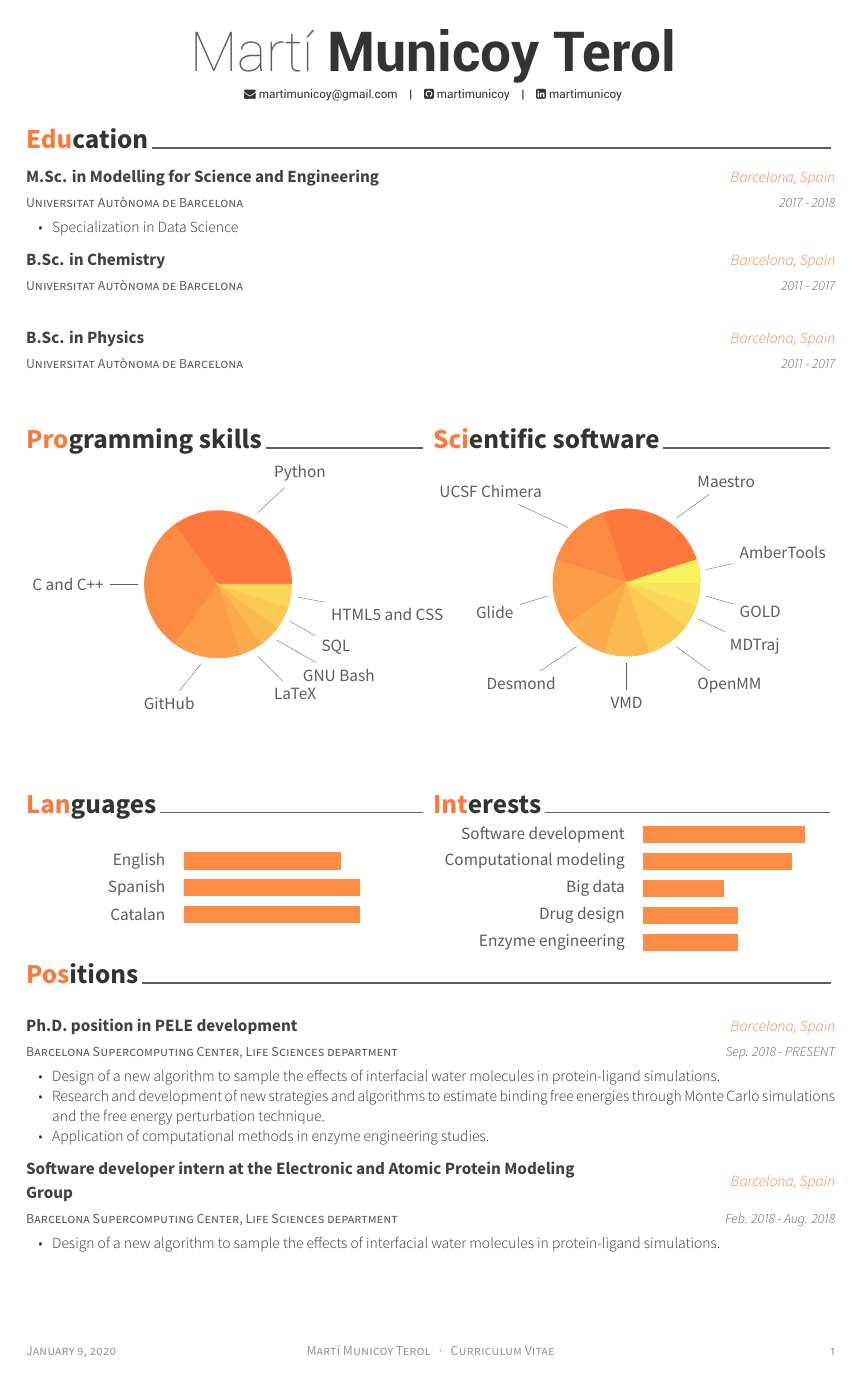
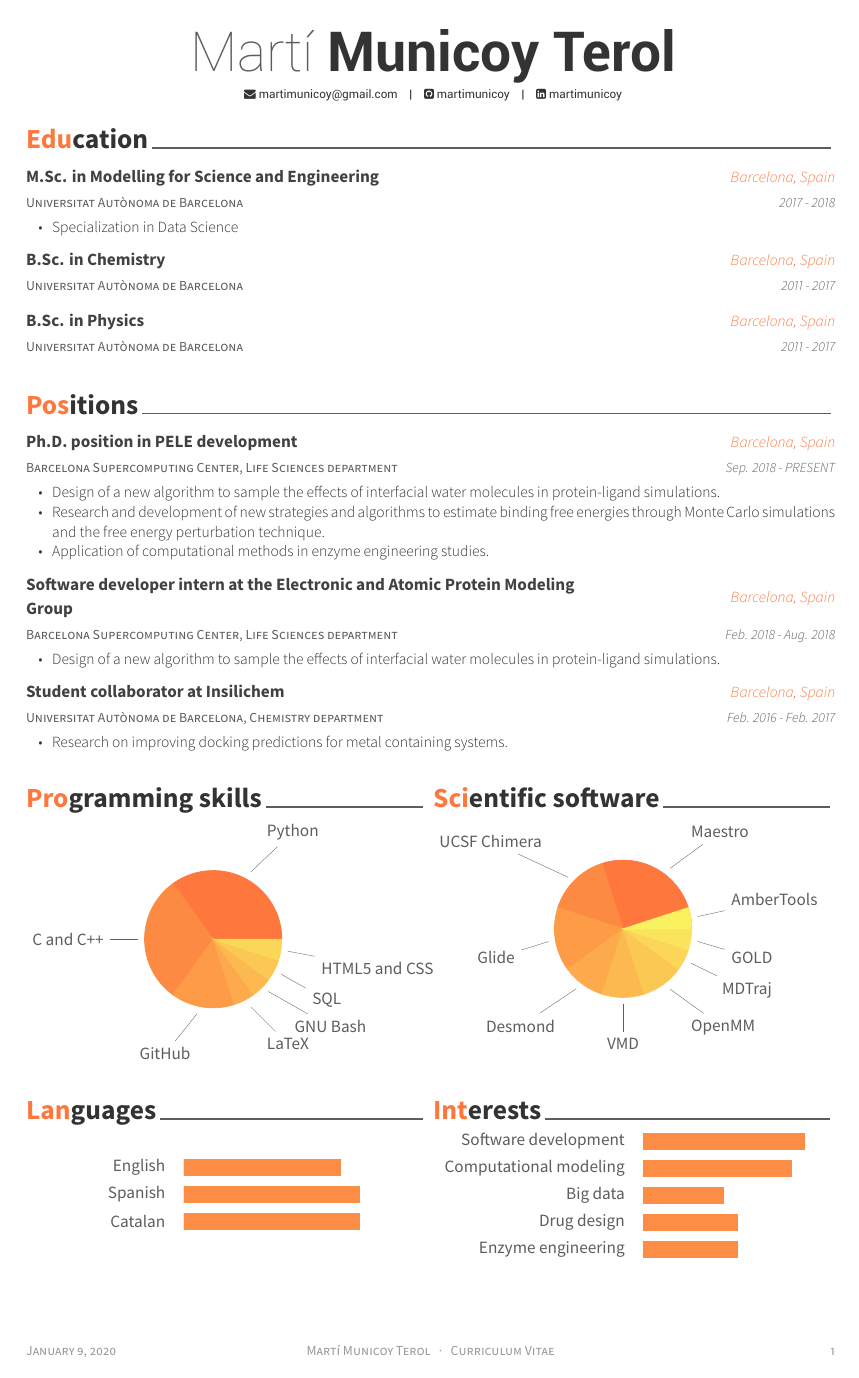
Before and after one commit to martimunicoy/cv, a LaTeX CV (cv.tex, which reads cv/education.tex, cv/skills.tex): page 1 of 2. The pictures show the PDF file cv.pdf that the author committed with the source.

Commit message:
Style update

```diff
--- a/cv.tex
+++ b/cv.tex
@@ -83,9 +83,12 @@
 %-------------------------------------------------------------------------------
 
 \input{cv/education.tex}
+\input{cv/positions.tex}
 \input{cv/skills.tex}
 \input{cv/interests.tex}
-\input{cv/positions.tex}
+
+\pagebreak
+
 \input{cv/mobility.tex}
 \input{cv/publications.tex}
 \input{cv/conferences.tex}
--- a/cv/education.tex
+++ b/cv/education.tex
@@ -27,7 +27,9 @@
     {B.Sc. in Chemistry} % Degree
     {Barcelona, Spain} % Location
     {2011 - 2017} % Date(s)
-    {~}
+    {}
+
+\vspace{-10pt}
 
 %---------------------------------------------------------
   \cventry
@@ -35,7 +37,9 @@
     {B.Sc. in Physics} % Degree
     {Barcelona, Spain} % Location
     {2011 - 2017} % Date(s)
-    {~}
+    {}
+
+\vspace{-10pt}
 
 %---------------------------------------------------------
 \end{cventries}
--- a/cv/skills.tex
+++ b/cv/skills.tex
@@ -16,7 +16,7 @@
 \cvsection{Programming skills}
 \begin{cvskills}
 
-\vspace{1em}
+\vspace{2mm}
 
 \newcount\cyclecount \cyclecount=-1
 \newcount\ind \ind=-1
@@ -60,7 +60,7 @@
 \cvsection{Scientific software}
 \begin{cvprograms}
 
-\vspace{1em}
+\vspace{2mm}
 
 \newcount\cyclecount \cyclecount=-1
 \newcount\ind \ind=-1
@@ -99,3 +99,5 @@
 \end{cvprograms}
 
 \end{minipage}
+
+\vspace{-2mm}
```
Also changed, not shown: cv.pdf, cv/skills.tex (2 more changed lines).
